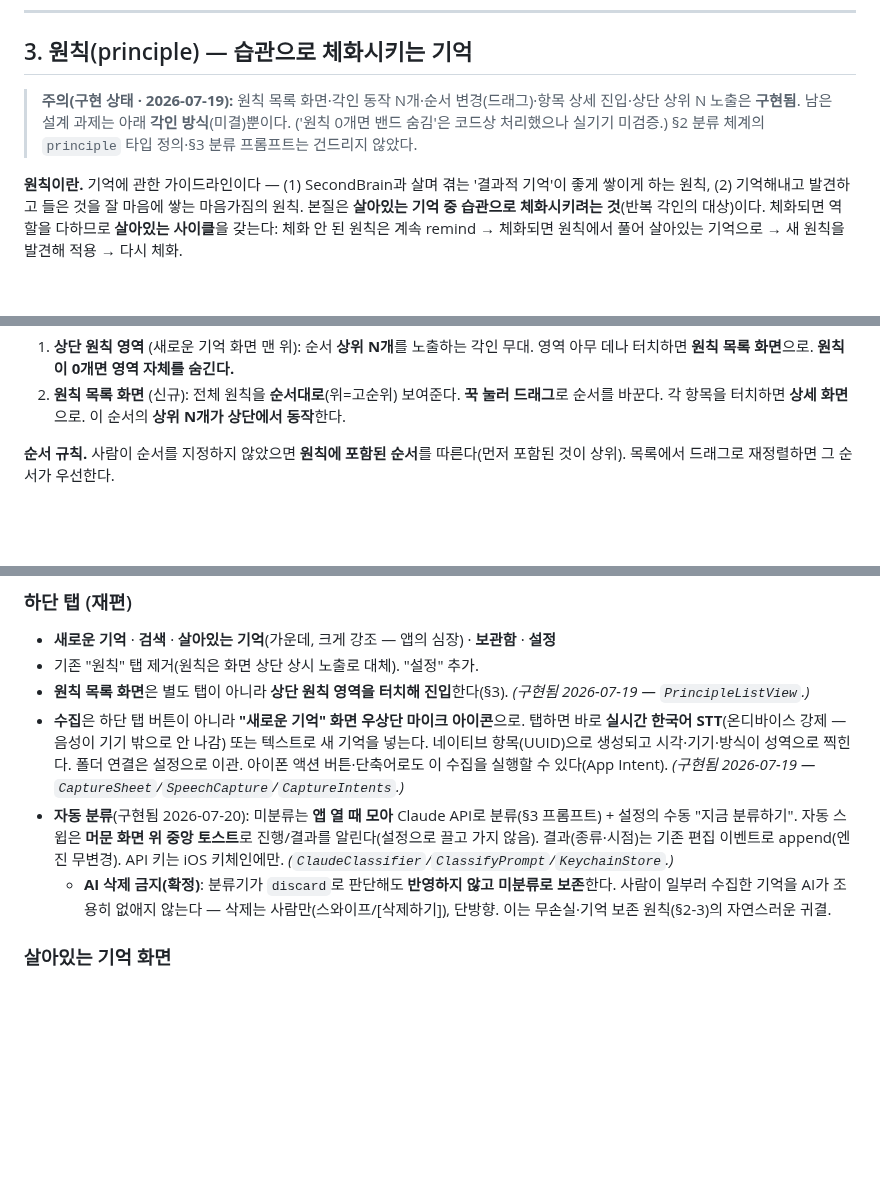
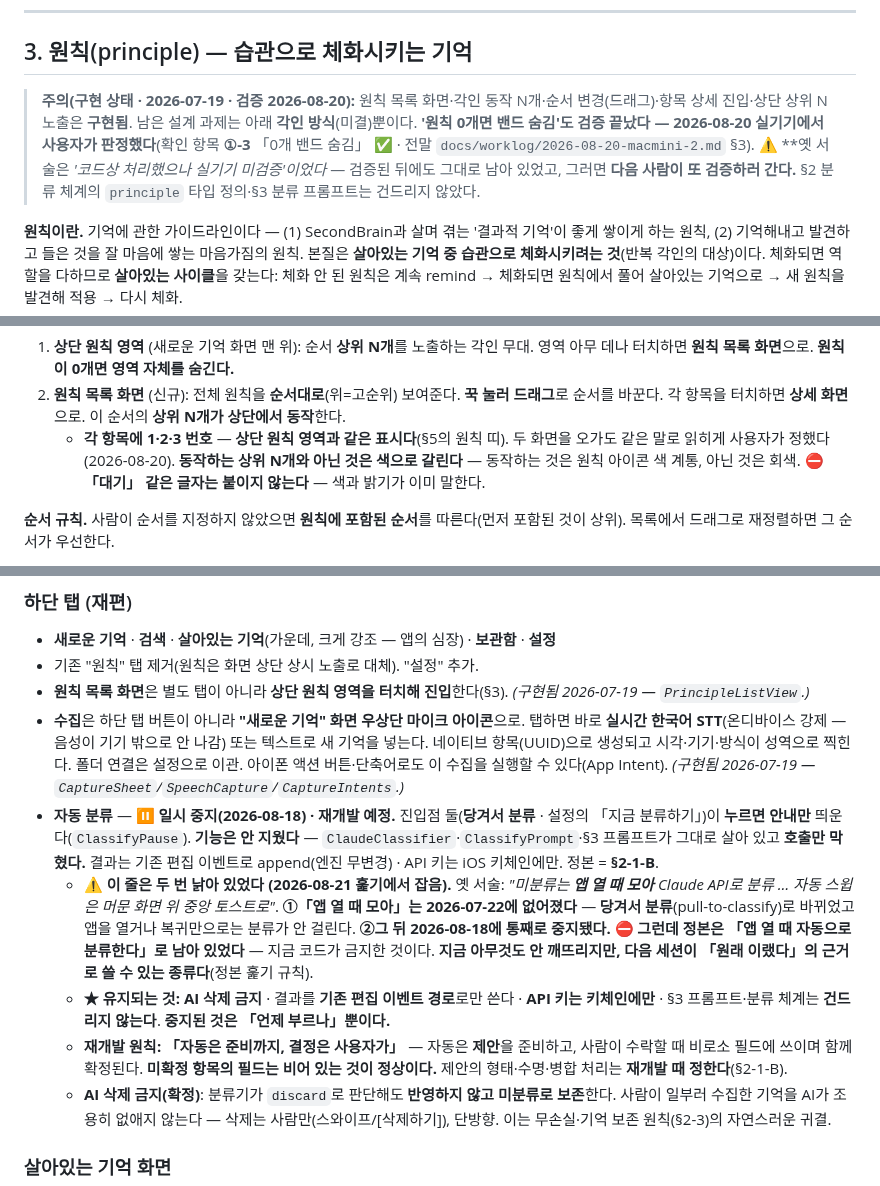
Before and after one commit to eswi/SecondBrain, a Markdown page: docs/native/memory-philosophy.md, 3 parts joined by grey strips. GitHub-like rendering; blank space fills up the shorter version.

```diff
--- a/docs/native/memory-philosophy.md
+++ b/docs/native/memory-philosophy.md
@@ -171,7 +171,7 @@ SecondBrain이 필요해진 이유는 이 두 작동이 고장 났기 때문이
 
 ## 3. 원칙(principle) — 습관으로 체화시키는 기억
 
-> **주의(구현 상태 · 2026-07-19):** 원칙 목록 화면·각인 동작 N개·순서 변경(드래그)·항목 상세 진입·상단 상위 N 노출은 **구현됨**. 남은 설계 과제는 아래 **각인 방식**(미결)뿐이다. ('원칙 0개면 밴드 숨김'은 코드상 처리했으나 실기기 미검증.) §2 분류 체계의 `principle` 타입 정의·§3 분류 프롬프트는 건드리지 않았다.
+> **주의(구현 상태 · 2026-07-19 · 검증 2026-08-20):** 원칙 목록 화면·각인 동작 N개·순서 변경(드래그)·항목 상세 진입·상단 상위 N 노출은 **구현됨**. 남은 설계 과제는 아래 **각인 방식**(미결)뿐이다. **'원칙 0개면 밴드 숨김'도 검증 끝났다 — 2026-08-20 실기기에서 사용자가 판정했다**(확인 항목 **①-3** 「0개 밴드 숨김」 ✅ · 전말 `docs/worklog/2026-08-20-macmini-2.md` §3). ⚠️ **옛 서술은 *'코드상 처리했으나 실기기 미검증'*이었다** — 검증된 뒤에도 그대로 남아 있었고, 그러면 **다음 사람이 또 검증하러 간다.** §2 분류 체계의 `principle` 타입 정의·§3 분류 프롬프트는 건드리지 않았다.
 
 **원칙이란.** 기억에 관한 가이드라인이다 — (1) SecondBrain과 살며 겪는 '결과적 기억'이 좋게 쌓이게 하는 원칙, (2) 기억해내고 발견하고 들은 것을 잘 마음에 쌓는 마음가짐의 원칙. 본질은 **살아있는 기억 중 습관으로 체화시키려는 것**(반복 각인의 대상)이다. 체화되면 역할을 다하므로 **살아있는 사이클**을 갖는다: 체화 안 된 원칙은 계속 remind → 체화되면 원칙에서 풀어 살아있는 기억으로 → 새 원칙을 발견해 적용 → 다시 체화.
 
@@ -185,6 +185,7 @@ SecondBrain이 필요해진 이유는 이 두 작동이 고장 났기 때문이
 **두 자리.**
 1. **상단 원칙 영역** (새로운 기억 화면 맨 위): 순서 **상위 N개**를 노출하는 각인 무대. 영역 아무 데나 터치하면 **원칙 목록 화면**으로. **원칙이 0개면 영역 자체를 숨긴다.**
 2. **원칙 목록 화면** (신규): 전체 원칙을 **순서대로**(위=고순위) 보여준다. **꾹 눌러 드래그**로 순서를 바꾼다. 각 항목을 터치하면 **상세 화면**으로. 이 순서의 **상위 N개가 상단에서 동작**한다.
+   - **각 항목에 1·2·3 번호** — **상단 원칙 영역과 같은 표시다**(§5의 원칙 띠). 두 화면을 오가도 같은 말로 읽히게 사용자가 정했다(2026-08-20). **동작하는 상위 N개와 아닌 것은 색으로 갈린다** — 동작하는 것은 원칙 아이콘 색 계통, 아닌 것은 회색. ⛔ **「대기」 같은 글자는 붙이지 않는다** — 색과 밝기가 이미 말한다.
 
 **순서 규칙.** 사람이 순서를 지정하지 않았으면 **원칙에 포함된 순서**를 따른다(먼저 포함된 것이 상위). 목록에서 드래그로 재정렬하면 그 순서가 우선한다.
 
@@ -237,7 +238,18 @@ refresh(능동적으로 다시 꺼내주기)의 본격 구현은 그다음이다
   **실시간 한국어 STT**(온디바이스 강제 — 음성이 기기 밖으로 안 나감) 또는 텍스트로 새 기억을
   넣는다. 네이티브 항목(UUID)으로 생성되고 시각·기기·방식이 성역으로 찍힌다. 폴더 연결은 설정으로
   이관. 아이폰 액션 버튼·단축어로도 이 수집을 실행할 수 있다(App Intent). *(구현됨 2026-07-19 — `CaptureSheet`/`SpeechCapture`/`CaptureIntents`.)*
-- **자동 분류**(구현됨 2026-07-20): 미분류는 **앱 열 때 모아** Claude API로 분류(§3 프롬프트) + 설정의 수동 "지금 분류하기". 자동 스윕은 **머문 화면 위 중앙 토스트**로 진행/결과를 알린다(설정으로 끌고 가지 않음). 결과(종류·시점)는 기존 편집 이벤트로 append(엔진 무변경). API 키는 iOS 키체인에만. *(`ClaudeClassifier`/`ClassifyPrompt`/`KeychainStore`.)*
+- **자동 분류** — ⏸ **일시 중지(2026-08-18) · 재개발 예정.** 진입점 둘(**당겨서 분류** · 설정의 「지금 분류하기」)이 **누르면 안내만** 띄운다(`ClassifyPause`). **기능은 안 지웠다** — `ClaudeClassifier`·`ClassifyPrompt`·§3 프롬프트가 그대로 살아 있고 **호출만 막혔다.** 결과는 기존 편집 이벤트로 append(엔진 무변경) · API 키는 iOS 키체인에만. 정본 = **§2-1-B**.
+  - ⚠️ **이 줄은 두 번 낡아 있었다 (2026-08-21 훑기에서 잡음).** 옛 서술:
+    *"미분류는 **앱 열 때 모아** Claude API로 분류 … 자동 스윕은 머문 화면 위 중앙 토스트로"*.
+    **①「앱 열 때 모아」는 2026-07-22에 없어졌다** — **당겨서 분류**(pull-to-classify)로 바뀌었고
+    앱을 열거나 복귀만으로는 분류가 안 걸린다. **②그 뒤 2026-08-18에 통째로 중지됐다.**
+    ⛔ **그런데 정본은 「앱 열 때 자동으로 분류한다」로 남아 있었다** — 지금 코드가 금지한 것이다.
+    **지금 아무것도 안 깨뜨리지만, 다음 세션이 「원래 이랬다」의 근거로 쓸 수 있는 종류다**(정본 훑기 규칙).
+  - **★ 유지되는 것:** **AI 삭제 금지** · 결과를 **기존 편집 이벤트 경로**로만 쓴다 · **API 키는 키체인에만** ·
+    §3 프롬프트·분류 체계는 **건드리지 않는다**. **중지된 것은 「언제 부르나」뿐이다.**
+  - **재개발 원칙:** **「자동은 준비까지, 결정은 사용자가」** — 자동은 **제안**을 준비하고,
+    사람이 수락할 때 비로소 필드에 쓰이며 함께 확정된다. **미확정 항목의 필드는 비어 있는 것이 정상이다.**
+    제안의 형태·수명·병합 처리는 **재개발 때 정한다**(§2-1-B).
   - **AI 삭제 금지(확정)**: 분류기가 `discard`로 판단해도 **반영하지 않고 미분류로 보존**한다. 사람이 일부러 수집한 기억을 AI가 조용히 없애지 않는다 — 삭제는 사람만(스와이프/[삭제하기]), 단방향. 이는 무손실·기억 보존 원칙(§2-3)의 자연스러운 귀결.
 
 ### 살아있는 기억 화면
```
Also changed, not shown: docs/worklog/2026-08-20-macbook.md (+38 -0 lines).
